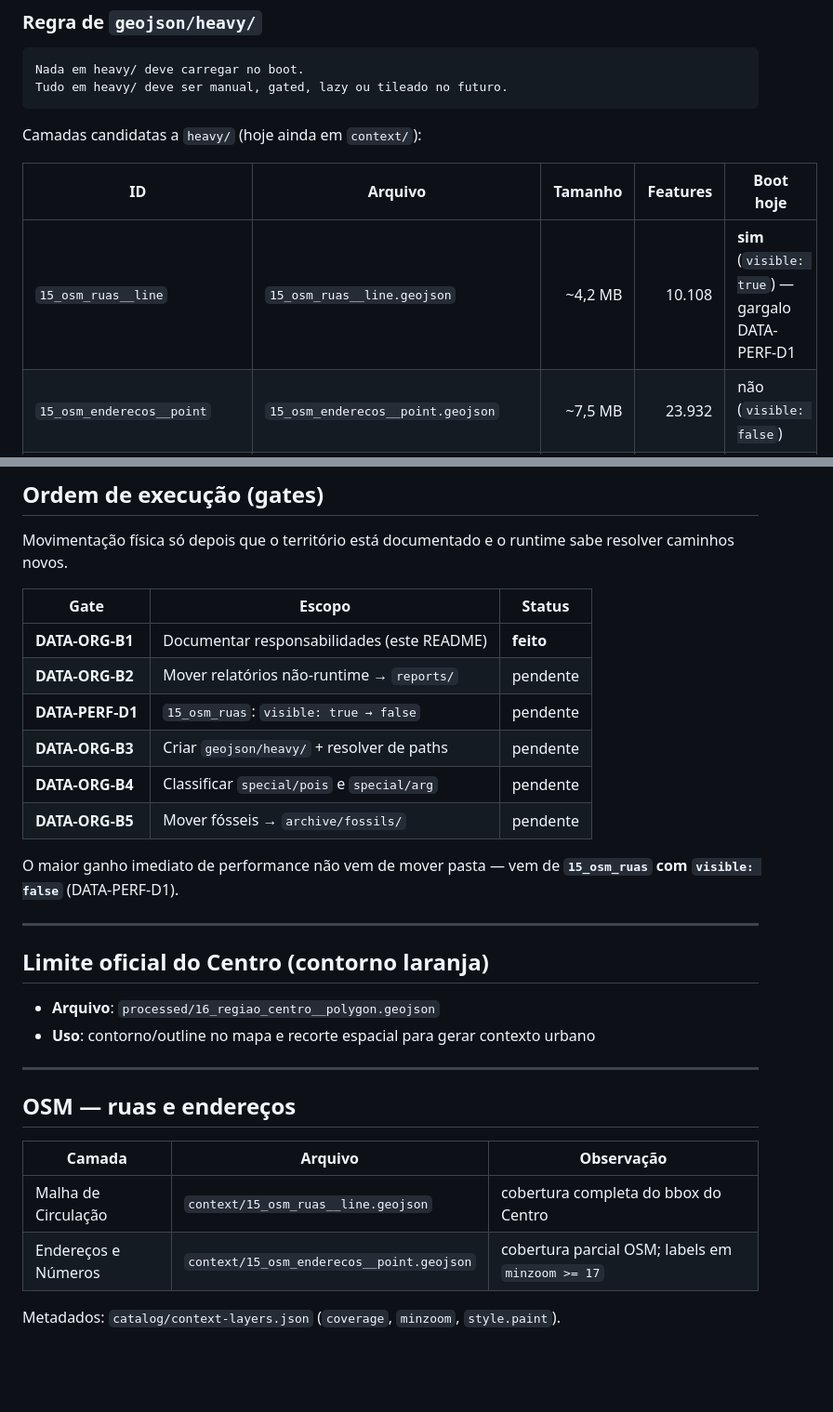
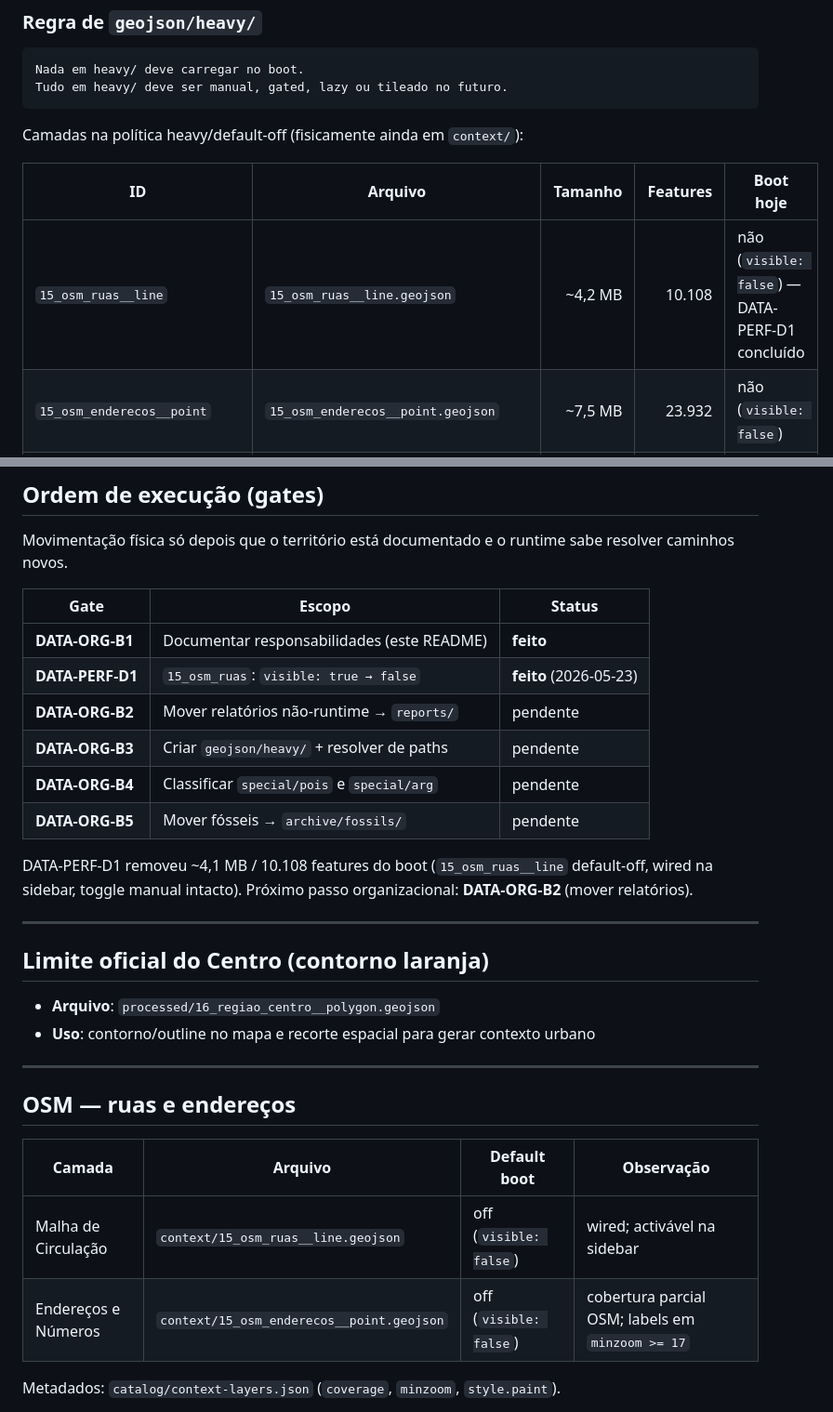
Before and after one commit to ewaguerra/dossie_centro, a Markdown page: centro/data/README.md, 2 parts joined by grey strips. Shown at 93% size. GitHub-like rendering; blank space fills up the shorter version.

Commit message:
docs(data): align lineage docs after ruas default-off
Co-authored-by: Cursor <cursoragent@cursor.com>

````diff
--- a/centro/data/README.md
+++ b/centro/data/README.md
@@ -132,11 +132,11 @@ Nada em heavy/ deve carregar no boot.
 Tudo em heavy/ deve ser manual, gated, lazy ou tileado no futuro.
 ```
 
-Camadas candidatas a `heavy/` (hoje ainda em `context/`):
+Camadas na política heavy/default-off (fisicamente ainda em `context/`):
 
 | ID | Arquivo | Tamanho | Features | Boot hoje |
 |---|---|---:|---:|---|
-| `15_osm_ruas__line` | `15_osm_ruas__line.geojson` | ~4,2 MB | 10.108 | **sim** (`visible: true`) — gargalo DATA-PERF-D1 |
+| `15_osm_ruas__line` | `15_osm_ruas__line.geojson` | ~4,2 MB | 10.108 | não (`visible: false`) — DATA-PERF-D1 concluído |
 | `15_osm_enderecos__point` | `15_osm_enderecos__point.geojson` | ~7,5 MB | 23.932 | não (`visible: false`) |
 | `centro_bem_tombado__polygon` | `centro_bem_tombado__polygon.geojson` | ~3,2 MB | 2.974 | não (`visible: false`) |
 
@@ -192,13 +192,15 @@ Movimentação física só depois que o território está documentado e o runtim
 | Gate | Escopo | Status |
 |---|---|---|
 | **DATA-ORG-B1** | Documentar responsabilidades (este README) | **feito** |
+| **DATA-PERF-D1** | `15_osm_ruas`: `visible: true → false` | **feito** (2026-05-23) |
 | **DATA-ORG-B2** | Mover relatórios não-runtime → `reports/` | pendente |
-| **DATA-PERF-D1** | `15_osm_ruas`: `visible: true → false` | pendente |
 | **DATA-ORG-B3** | Criar `geojson/heavy/` + resolver de paths | pendente |
 | **DATA-ORG-B4** | Classificar `special/pois` e `special/arg` | pendente |
 | **DATA-ORG-B5** | Mover fósseis → `archive/fossils/` | pendente |
 
-O maior ganho imediato de performance não vem de mover pasta — vem de **`15_osm_ruas` com `visible: false`** (DATA-PERF-D1).
+DATA-PERF-D1 removeu ~4,1 MB / 10.108 features do boot (`15_osm_ruas__line`
+default-off, wired na sidebar, toggle manual intacto). Próximo passo
+organizacional: **DATA-ORG-B2** (mover relatórios).
 
 ---
 
@@ -211,10 +213,10 @@ O maior ganho imediato de performance não vem de mover pasta — vem de **`15_o
 
 ## OSM — ruas e endereços
 
-| Camada | Arquivo | Observação |
-|---|---|---|
-| Malha de Circulação | `context/15_osm_ruas__line.geojson` | cobertura completa do bbox do Centro |
-| Endereços e Números | `context/15_osm_enderecos__point.geojson` | cobertura parcial OSM; labels em `minzoom >= 17` |
+| Camada | Arquivo | Default boot | Observação |
+|---|---|---|---|
+| Malha de Circulação | `context/15_osm_ruas__line.geojson` | off (`visible: false`) | wired; activável na sidebar |
+| Endereços e Números | `context/15_osm_enderecos__point.geojson` | off (`visible: false`) | cobertura parcial OSM; labels em `minzoom >= 17` |
 
 Metadados: `catalog/context-layers.json` (`coverage`, `minzoom`, `style.paint`).
 
````
Also changed, not shown: docs/data-lineage.md (+11 -5 lines).
